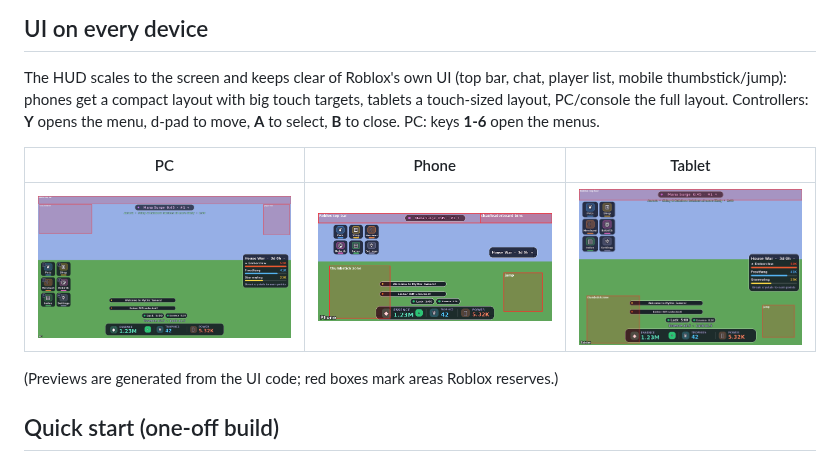
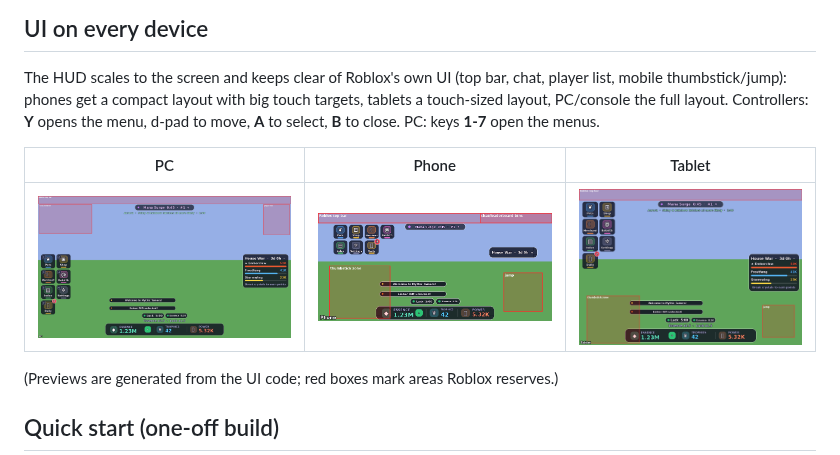
Before and after one commit to jacklukasmith-cloud/roblox, a Markdown page: README.md, the part around one of its changes. GitHub-like rendering; pictures changed too: docs/images/ui-pc.png, docs/images/ui-phone.png, docs/images/ui-tablet.png.

```diff
--- a/README.md
+++ b/README.md
@@ -53,7 +53,7 @@ the Lighting settings. Anything else you build in Studio is left alone, includin
 
 The HUD scales to the screen and keeps clear of Roblox's own UI (top bar, chat, player list, mobile thumbstick/jump):
 phones get a compact layout with big touch targets, tablets a touch-sized layout, PC/console the full layout.
-Controllers: **Y** opens the menu, d-pad to move, **A** to select, **B** to close. PC: keys **1-6** open the menus.
+Controllers: **Y** opens the menu, d-pad to move, **A** to select, **B** to close. PC: keys **1-7** open the menus.
 
 | PC | Phone | Tablet |
 |---|---|---|
```
Also changed, not shown: other parts of README.md (+23 -0 lines), docs/images/ui-daily.png (added), 10 other files.
